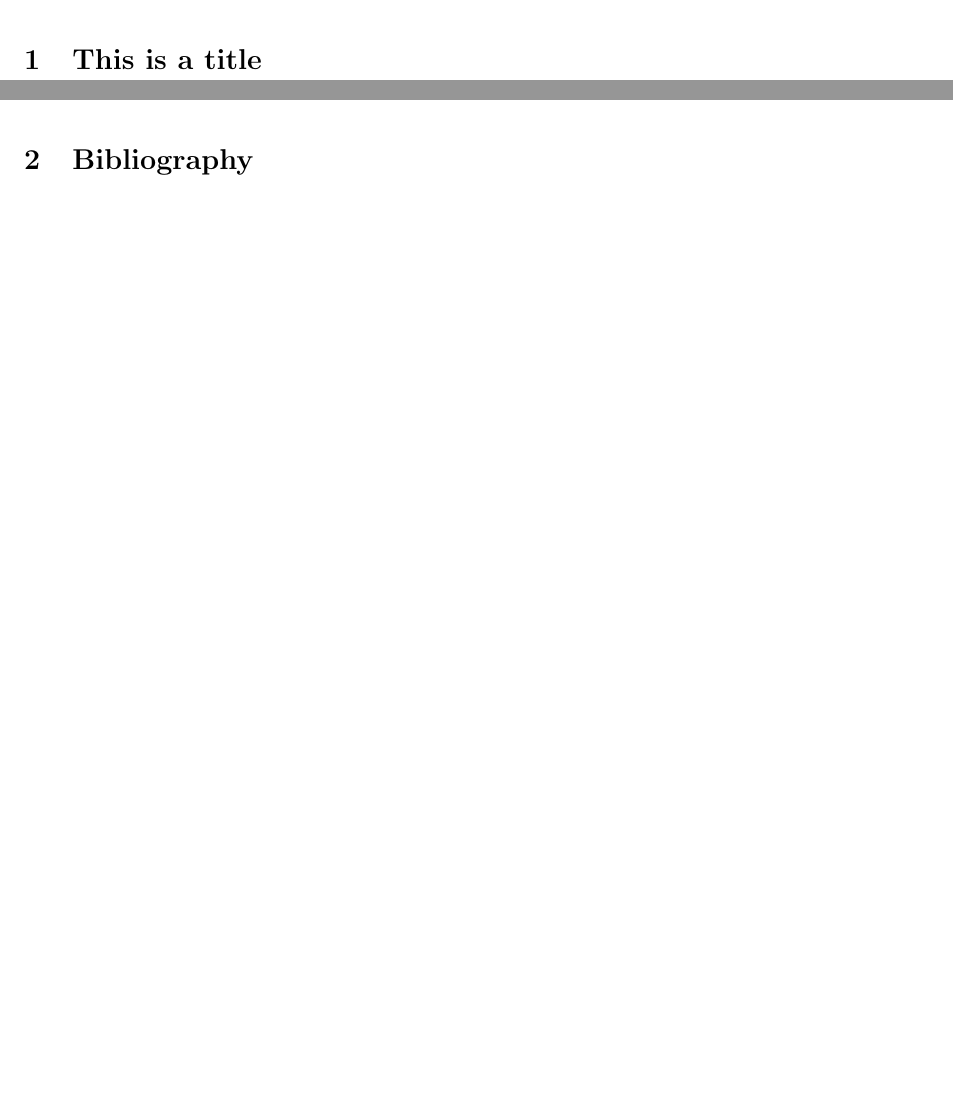
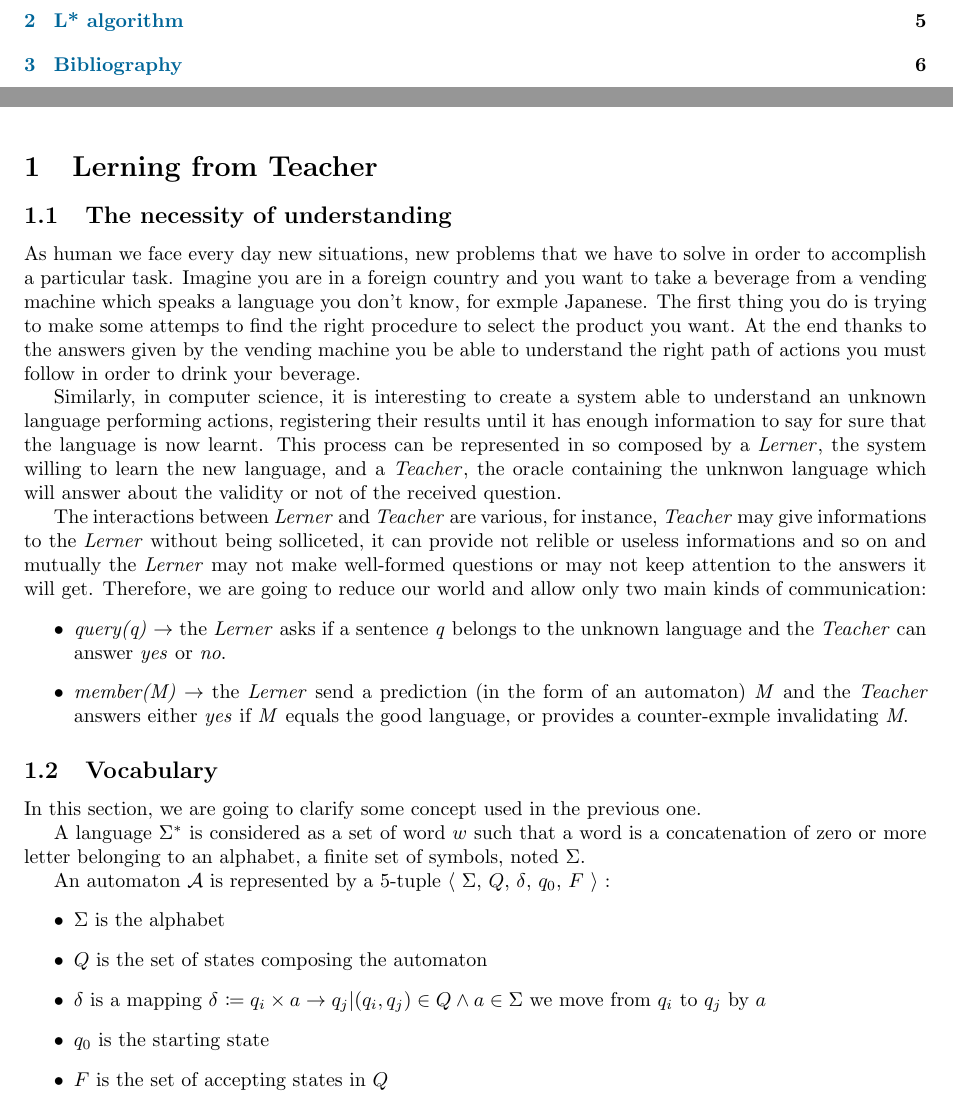
Before and after one commit to FissoreD/TER-M1-M1S2, a LaTeX document (report/main.tex, which reads report/rapport.cls, report/sections/Introduction.tex): two parts of pages 4 and 5 of 5 before the commit and two parts of pages 3 and 4 of 6 after it, joined at a grey line, cut at the place of the change, the shorter picture padded with empty space. Compiled offline with pdfLaTeX.

Commit message:
#4 Add introduction

```diff
--- a/report/rapport.cls
+++ b/report/rapport.cls
@@ -40,8 +40,10 @@
 \usepackage[colorlinks, citecolor=red!60!green, linkcolor=blue!60!green, urlcolor=magenta]{hyperref}
 
 \usepackage{algorithm}
+\usepackage{variable}
 \usepackage{algo}
 \usepackage{colorationSyntaxique}
+\usepackage{mathtools}
 
 % Bibliography
 \usepackage[
--- a/report/sections/Introduction.tex
+++ b/report/sections/Introduction.tex
@@ -1 +1,28 @@
-\section{This is a title}
+\section{Lerning from Teacher}
+
+\subsection{The necessity of understanding}
+
+As human we face every day new situations, new problems that we have to solve in order to accomplish a particular task.
+Imagine you are in a foreign country and you want to take a beverage from a vending machine which speaks a language you don't know, for exmple Japanese. The first thing you do is trying to make some attemps to find the right procedure to select the product you want. At the end thanks to the answers given by the vending machine you be able to understand the right path of actions you must follow in order to drink your beverage.
+
+Similarly, in computer science, it is interesting to create a system able to understand an unknown language performing actions, registering their results until it has enough information to say for sure that the language is now learnt. This process can be represented in so composed by a \lerner{}, the system willing to learn the new language, and a \teacher{}, the oracle containing the unknwon language which will answer about the validity or not of the received question.
+
+The interactions between \lerner{} and \teacher{} are various, for instance, \teacher{} may give informations to the \lerner{} without being solliceted, it can provide not relible or useless informations and so on and mutually the \lerner{} may not make well-formed questions or may not keep attention to the answers it will get. Therefore, we are going to reduce our world and allow only two main kinds of communication:
+\begin{itemize}
+  \item \textit{query(q)} $\rightarrow$ the \lerner{} asks if a sentence \textit{q} belongs to the unknown language and the \teacher{} can answer \textit{yes} or \textit{no}.
+  \item \textit{member(M)} $\rightarrow$ the \lerner{} send a prediction (in the form of an automaton) \textit{M} and the \teacher{} answers either \textit{yes} if \textit{M} equals the good language, or provides a counter-exmple invalidating \textit{M}.
+\end{itemize}
+
+\subsection{Vocabulary}
+In this section, we are going to clarify some concept used in the previous one.
+
+A language \lang{} is considered as a set of word \word{} such that a word is a concatenation of zero or more letter belonging to an alphabet, a finite set of symbols, noted \alphabet{}.
+
+An automaton \automaton{} is represented by a 5-tuple $\langle$ \alphabet{}, \states{}, \transition{}, \qzero{}, \qend{} $\rangle$ :
+\begin{itemize}
+  \item \alphabet{} is the alphabet
+  \item \states{} is the set of states composing the automaton
+  \item \transition{} is a mapping \transition{} $\coloneqq {q_i \times a \rightarrow q_j | (q_i, q_j) \in Q \wedge a \in \Sigma } $ we move from $ q_i $ to $q_j$ by $a$
+  \item \qzero{} is the starting state
+  \item \qend{} is the set of accepting states in \states{}
+\end{itemize}
```
Also changed, not shown: report/main.tex (+1 -6 lines), report/sections/L_star.tex (added, +4 -0 lines), report/variable.sty (added, +11 -0 lines), 1 other file.
